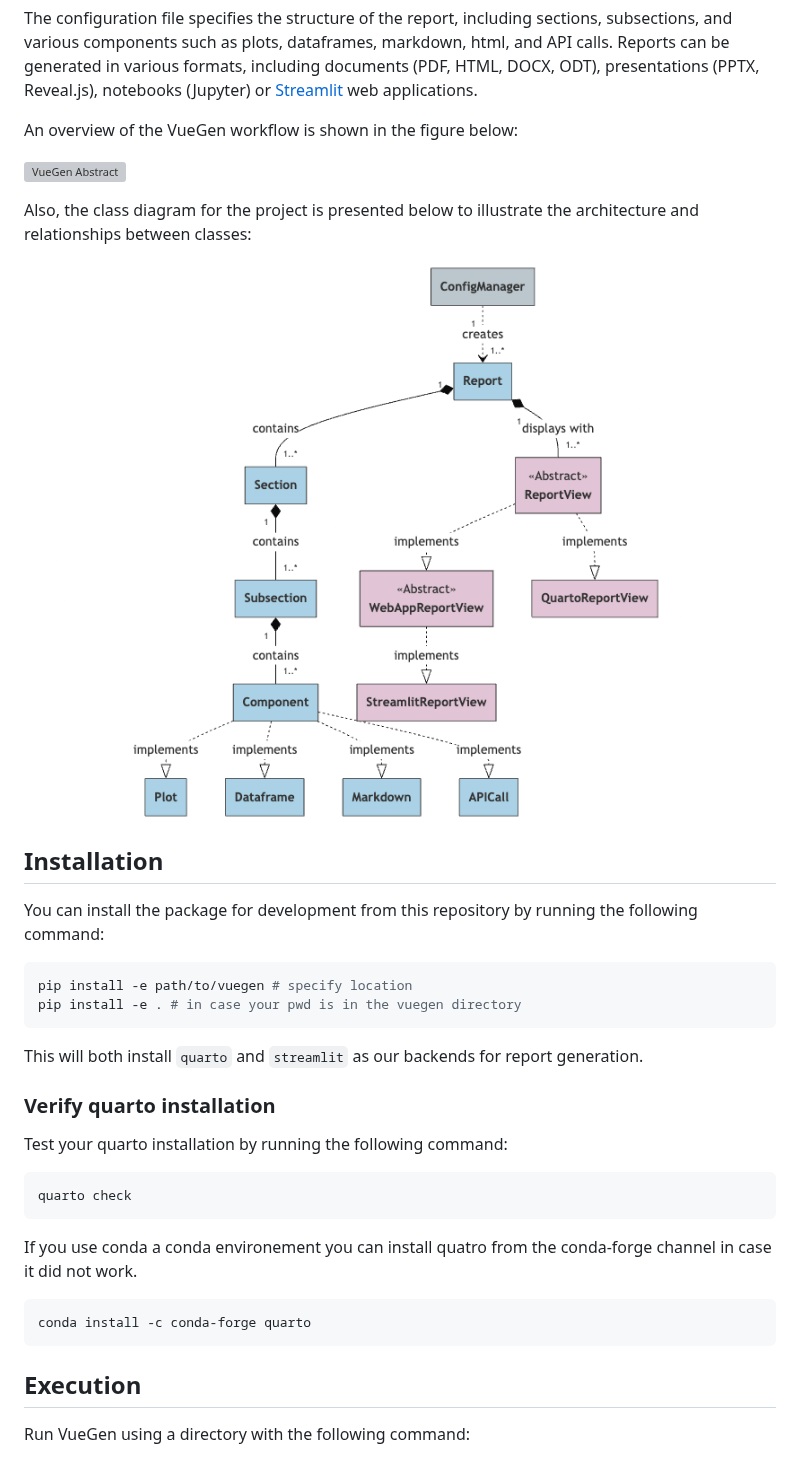
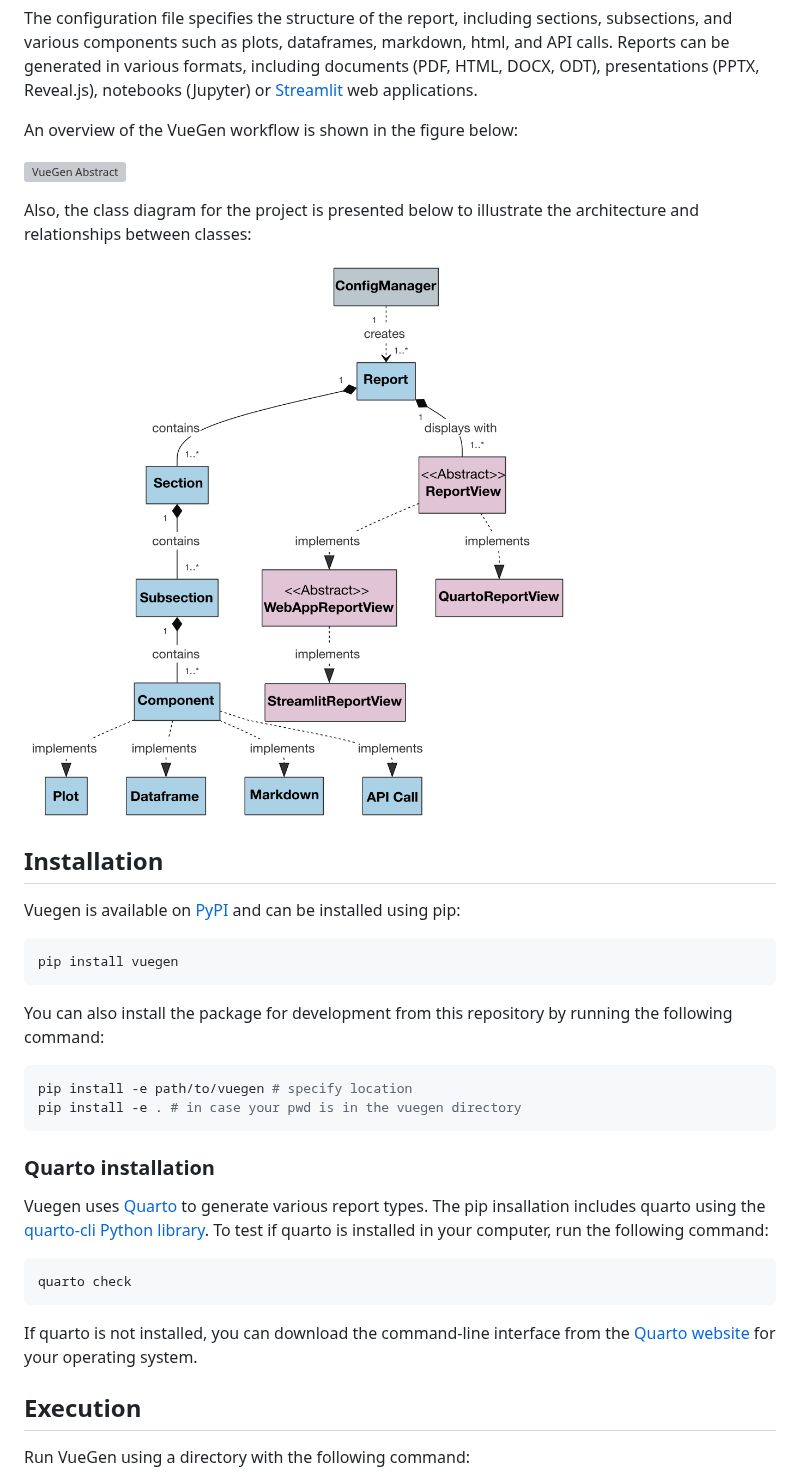
Before and after one commit to Multiomics-Analytics-Group/vuegen, a Markdown page: README.md, the part around one of its changes. GitHub-like rendering; pictures changed too: docs/images/vuegen_classdiagram_noattmeth.png; grey boxes are pictures that could not be loaded.

````diff
--- a/README.md
+++ b/README.md
@@ -36,33 +36,32 @@ Also, the class diagram for the project is presented below to illustrate the arc
 </figure>
 </p> -->
 
-![VueGen Class Diagram](docs/images/vuegen_classdiagram_noattmeth.png)
+![VueGen Class Diagram](https://raw.githubusercontent.com/Multiomics-Analytics-Group/vuegen/main/docs/images/vuegen_classdiagram_noattmeth.png)
 
 ## Installation
 
-You can install the package for development from this repository by running the following command:
+Vuegen is available on [PyPI][vuegen-pypi] and can be installed using pip:
+
+```bash
+pip install vuegen
+```
+
+You can also install the package for development from this repository by running the following command:
 
 ```bash
 pip install -e path/to/vuegen # specify location
 pip install -e . # in case your pwd is in the vuegen directory
 ```
 
-This will both install `quarto` and `streamlit` as our backends for report generation.
+### Quarto installation
 
-### Verify quarto installation
-
-Test your quarto installation by running the following command:
+Vuegen uses [Quarto][quarto] to generate various report types. The pip insallation includes quarto using the [quarto-cli Python library][quarto-cli-pypi]. To test if quarto is installed in your computer, run the following command:
 
 ```bash
 quarto check
 ```
 
-If you use conda a conda environement you can install quatro from the conda-forge channel
-in case it did not work.
-
-```bash
-conda install -c conda-forge quarto
-```
+If quarto is not installed, you can download the command-line interface from the [Quarto website][quarto-cli] for your operating system.
 
 ## Execution
 
````
Also changed, not shown: other parts of README.md (+16 -3 lines), docs/images/vuegen_logo.png, 3 other files.
